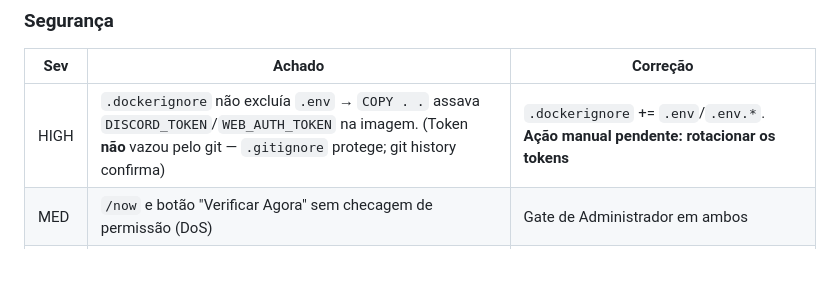
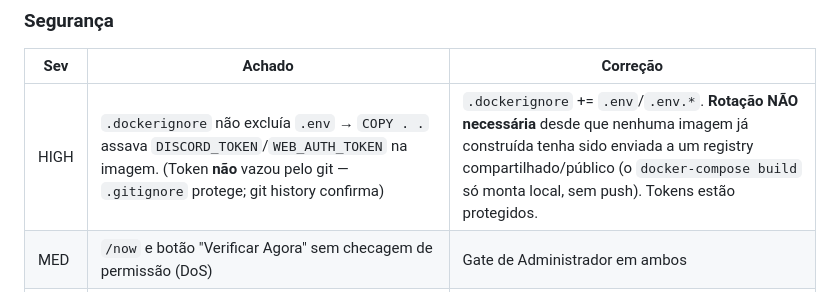
Before and after one commit to carmipa/projeto-bot-games, a Markdown page: analises/2026-07-12_auditoria-profunda.md, the part around the change. Drawn GitHub-style; blank space fills up the shorter version.

Commit message:
docs(analises): tokens protegidos (nao commitados) - rotacao dispensavel sem push de imagem
Co-Authored-By: Claude Opus 4.8 (1M context) <noreply@anthropic.com>

```diff
--- a/analises/2026-07-12_auditoria-profunda.md
+++ b/analises/2026-07-12_auditoria-profunda.md
@@ -17,7 +17,7 @@ Bot funcional e consciente de segurança (anti-SSRF com resolução DNS, autoriz
 ### Segurança
 | Sev | Achado | Correção |
 |-----|--------|----------|
-| HIGH | `.dockerignore` não excluía `.env` → `COPY . .` assava `DISCORD_TOKEN`/`WEB_AUTH_TOKEN` na imagem. (Token **não** vazou pelo git — `.gitignore` protege; git history confirma) | `.dockerignore` += `.env`/`.env.*`. **Ação manual pendente: rotacionar os tokens** |
+| HIGH | `.dockerignore` não excluía `.env` → `COPY . .` assava `DISCORD_TOKEN`/`WEB_AUTH_TOKEN` na imagem. (Token **não** vazou pelo git — `.gitignore` protege; git history confirma) | `.dockerignore` += `.env`/`.env.*`. **Rotação NÃO necessária** desde que nenhuma imagem já construída tenha sido enviada a um registry compartilhado/público (o `docker-compose build` só monta local, sem push). Tokens estão protegidos. |
 | MED | `/now` e botão "Verificar Agora" sem checagem de permissão (DoS) | Gate de Administrador em ambos |
 | MED | Redirects seguidos sem revalidar anti-SSRF | *Mantido* (quebrar redirect prejudica sites que redirecionam www/https); risco baixo (fontes só via operador) |
 | MED | Sem `allowed_mentions` → `@everyone` via título de feed | `allowed_mentions.none()` no Bot |
```
